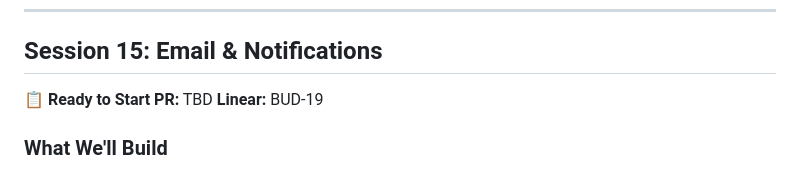
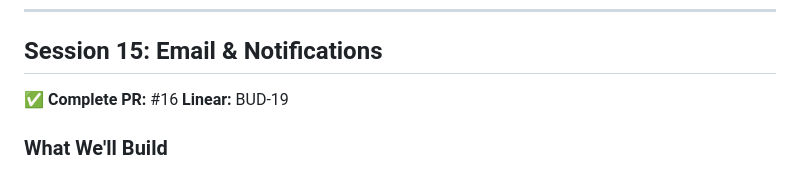
Before and after one commit to ptigroup/deepfin, a Markdown page: JOURNEY.md, the part around the change. Rendered like a GitHub page.

Commit message:
Update JOURNEY.md with Sessions 13-15 completion
🤖 Generated with [Claude Code](https://claude.com/claude-code)

Co-Authored-By: Claude Sonnet 4.5 <noreply@anthropic.com>

```diff
--- a/JOURNEY.md
+++ b/JOURNEY.md
@@ -1708,8 +1708,8 @@ app/auth/tests/
 
 ## Session 15: Email & Notifications
 
-📋 **Ready to Start**
-**PR:** TBD
+✅ **Complete**
+**PR:** #16
 **Linear:** BUD-19
 
 ### What We'll Build
```
